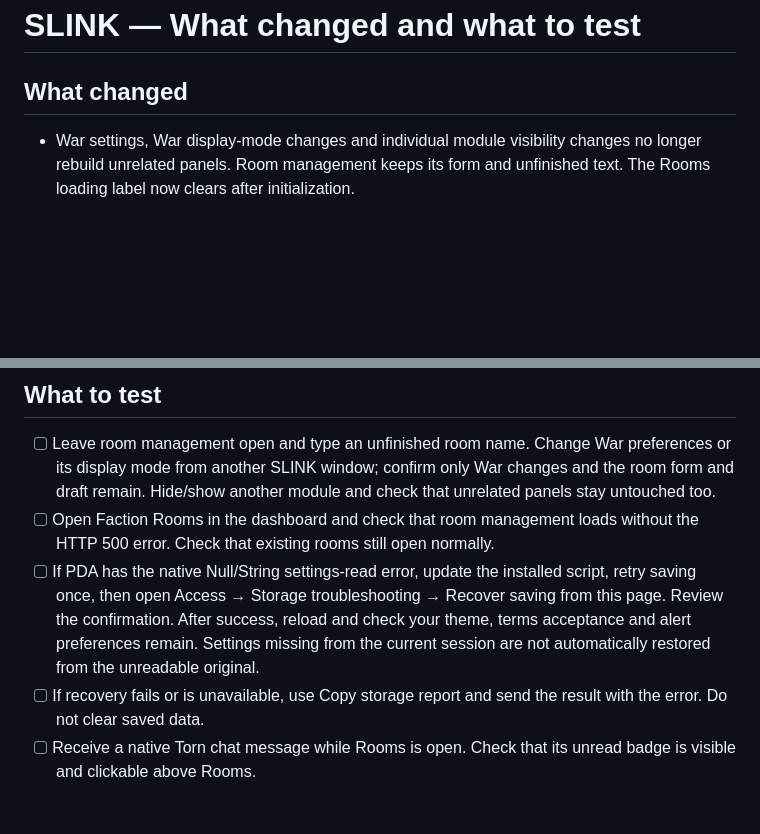
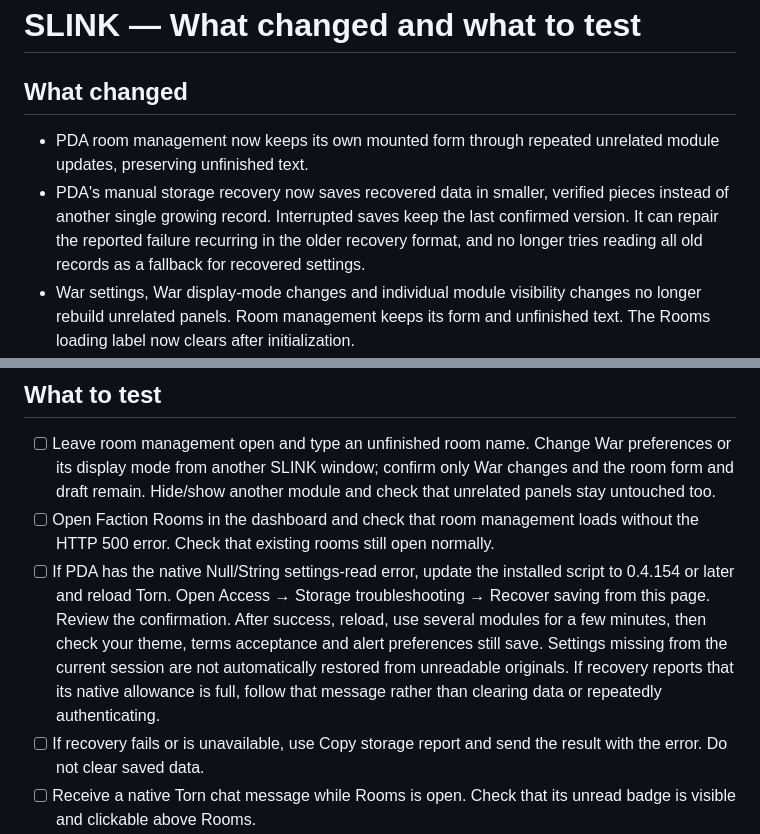
Before and after one commit to Considious/SLINK-Browser-Extension, a Markdown page: TESTER-CHANGELOG.md, 2 parts joined by grey strips. GitHub-like rendering; blank space fills up the shorter version.

Commit message:
Describe PDA form retention and recurring storage recovery testing

```diff
--- a/TESTER-CHANGELOG.md
+++ b/TESTER-CHANGELOG.md
@@ -2,6 +2,8 @@
 
 ## What changed
 
+- PDA room management now keeps its own mounted form through repeated unrelated module updates, preserving unfinished text.
+- PDA's manual storage recovery now saves recovered data in smaller, verified pieces instead of another single growing record. Interrupted saves keep the last confirmed version. It can repair the reported failure recurring in the older recovery format, and no longer tries reading all old records as a fallback for recovered settings.
 - War settings, War display-mode changes and individual module visibility changes no longer rebuild unrelated panels. Room management keeps its form and unfinished text. The Rooms loading label now clears after initialization.
 - Fixed room management failing when the shared faction member-directory table was missing. Existing chat history, licenses and Leader assignments are unchanged. An empty member directory is not an online-user count.
 - PDA users with the specific native Null/String settings-read failure can manually choose **Recover saving from this page** under Access → Storage troubleshooting. Recovery saves and verifies the settings currently available on the page before selecting a fresh native record. Original records remain untouched. It does not run automatically or change healthy users' saved storage.
@@ -16,7 +18,7 @@
 
 - [ ] Leave room management open and type an unfinished room name. Change War preferences or its display mode from another SLINK window; confirm only War changes and the room form and draft remain. Hide/show another module and check that unrelated panels stay untouched too.
 - [ ] Open Faction Rooms in the dashboard and check that room management loads without the HTTP 500 error. Check that existing rooms still open normally.
-- [ ] If PDA has the native Null/String settings-read error, update the installed script, retry saving once, then open Access → Storage troubleshooting → Recover saving from this page. Review the confirmation. After success, reload and check your theme, terms acceptance and alert preferences remain. Settings missing from the current session are not automatically restored from the unreadable original.
+- [ ] If PDA has the native Null/String settings-read error, update the installed script to 0.4.154 or later and reload Torn. Open Access → Storage troubleshooting → Recover saving from this page. Review the confirmation. After success, reload, use several modules for a few minutes, then check your theme, terms acceptance and alert preferences still save. Settings missing from the current session are not automatically restored from unreadable originals. If recovery reports that its native allowance is full, follow that message rather than clearing data or repeatedly authenticating.
 - [ ] If recovery fails or is unavailable, use Copy storage report and send the result with the error. Do not clear saved data.
 - [ ] Receive a native Torn chat message while Rooms is open. Check that its unread badge is visible and clickable above Rooms.
 - [ ] Open Torn chat settings or a native popup near Rooms. Check that Rooms does not cover it.
```
